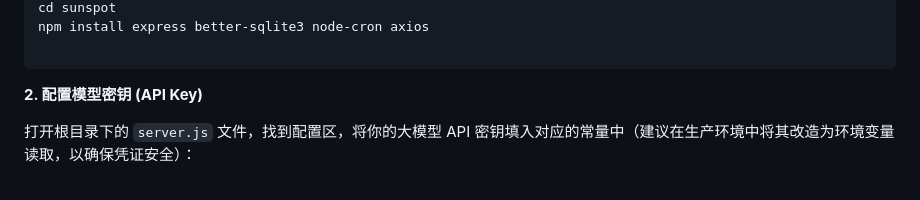
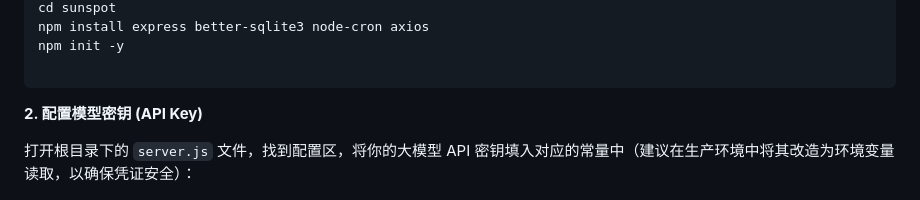
Before and after one commit to wolfpan/sunspot, a Markdown page: README.md, the part around one of its changes. Drawn GitHub-style.

````diff
--- a/README.md
+++ b/README.md
@@ -42,5 +42,6 @@ git clone [<repository-url>](https://github.com/wolfpan/sunspot.git)
 cd sunspot
 npm install express better-sqlite3 node-cron axios
+npm init -y
 
 ```
 
````
Also changed, not shown: other parts of README.md (+1 -1 lines).
